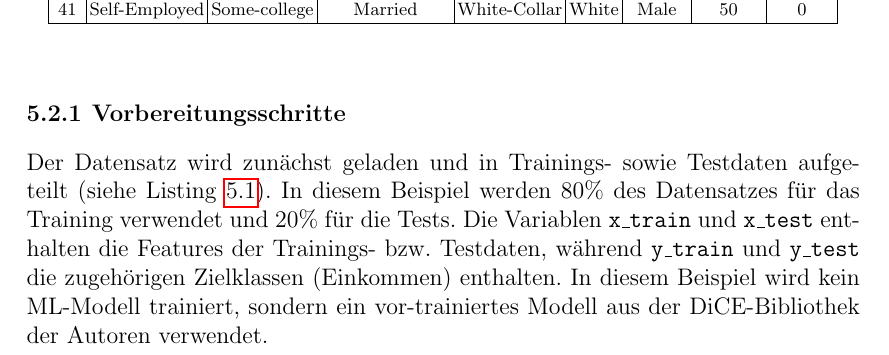
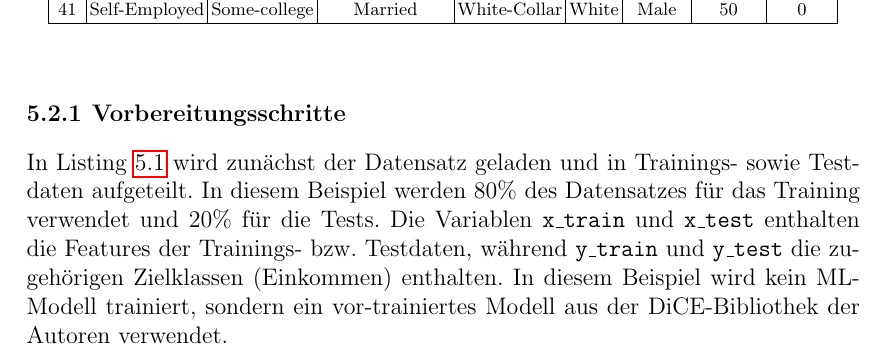
Before and after one commit to fabiw98/Seminar_DICE, a LaTeX thesis (Ausarbeitung/ausarbeitung_seminar_dice.tex, which reads Ausarbeitung/chapters/PraktischeAnwendung.tex): part of page 12 of 19, cut so that both start at the same text. Compiled offline with pdfLaTeX.

Commit message:
demo entwurf

```diff
--- a/Ausarbeitung/chapters/PraktischeAnwendung.tex
+++ b/Ausarbeitung/chapters/PraktischeAnwendung.tex
@@ -41,7 +41,7 @@ Die ersten fünf Einträge des Datensatzes sind in Tabelle \ref{datensatz_head}
 
 \subsection{Vorbereitungsschritte}
 
-Der Datensatz wird zunächst geladen und in Trainings- sowie Testdaten aufgeteilt (siehe Listing \ref{lst:datasetsplit}). In diesem Beispiel werden 80\% des Datensatzes für das Training verwendet und 20\% für die Tests. Die Variablen \texttt{x\_train} und \texttt{x\_test} enthalten die Features der Trainings- bzw. Testdaten, während \texttt{y\_train} und \texttt{y\_test} die zugehörigen Zielklassen (Einkommen) enthalten. In diesem Beispiel wird kein ML-Modell trainiert, sondern ein vor-trainiertes Modell aus der DiCE-Bibliothek der Autoren verwendet.
+In Listing \ref{lst:datasetsplit} wird zunächst der Datensatz geladen und in Trainings- sowie Testdaten aufgeteilt. In diesem Beispiel werden 80\% des Datensatzes für das Training verwendet und 20\% für die Tests. Die Variablen \texttt{x\_train} und \texttt{x\_test} enthalten die Features der Trainings- bzw. Testdaten, während \texttt{y\_train} und \texttt{y\_test} die zugehörigen Zielklassen (Einkommen) enthalten. In diesem Beispiel wird kein ML-Modell trainiert, sondern ein vor-trainiertes Modell aus der DiCE-Bibliothek der Autoren verwendet.
 \begin{lstlisting}[caption={Laden und Aufteilung des Datensatzes in Trainings- und Testdaten.}, label={lst:datasetsplit}]
 # Lade den Datensatz 'adult'
 dataset = helpers.load_adult_income_dataset()
```
Also changed, not shown: Ausarbeitung/ausarbeitung_seminar_dice.pdf, 2 other files.
